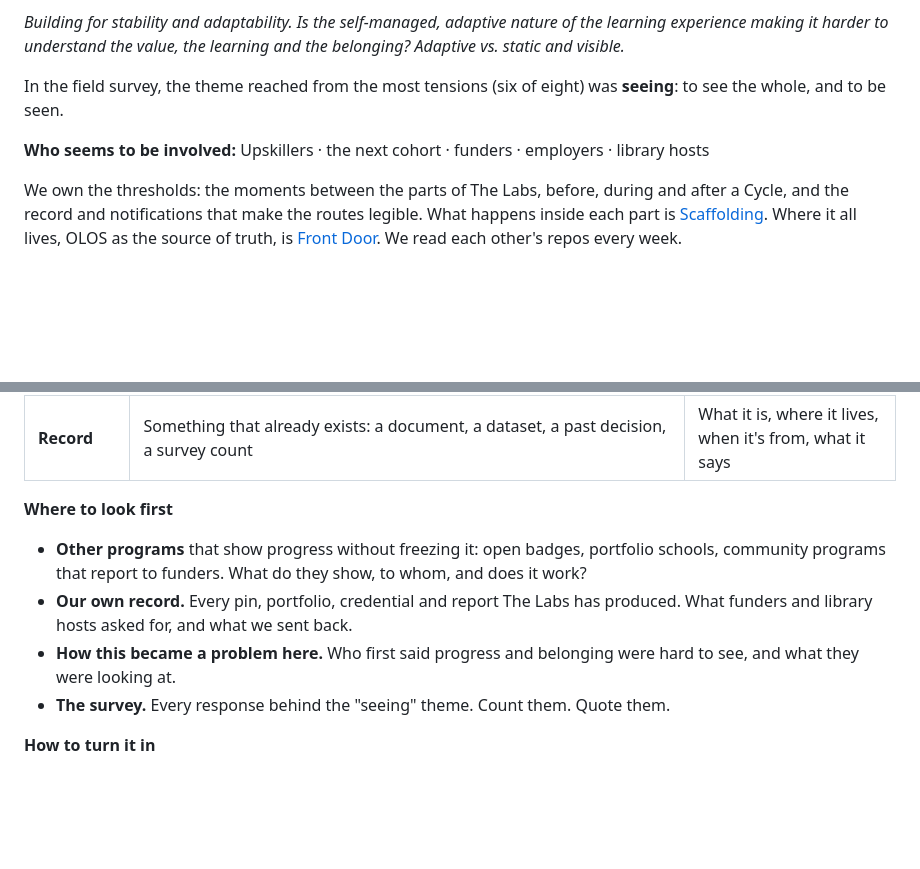
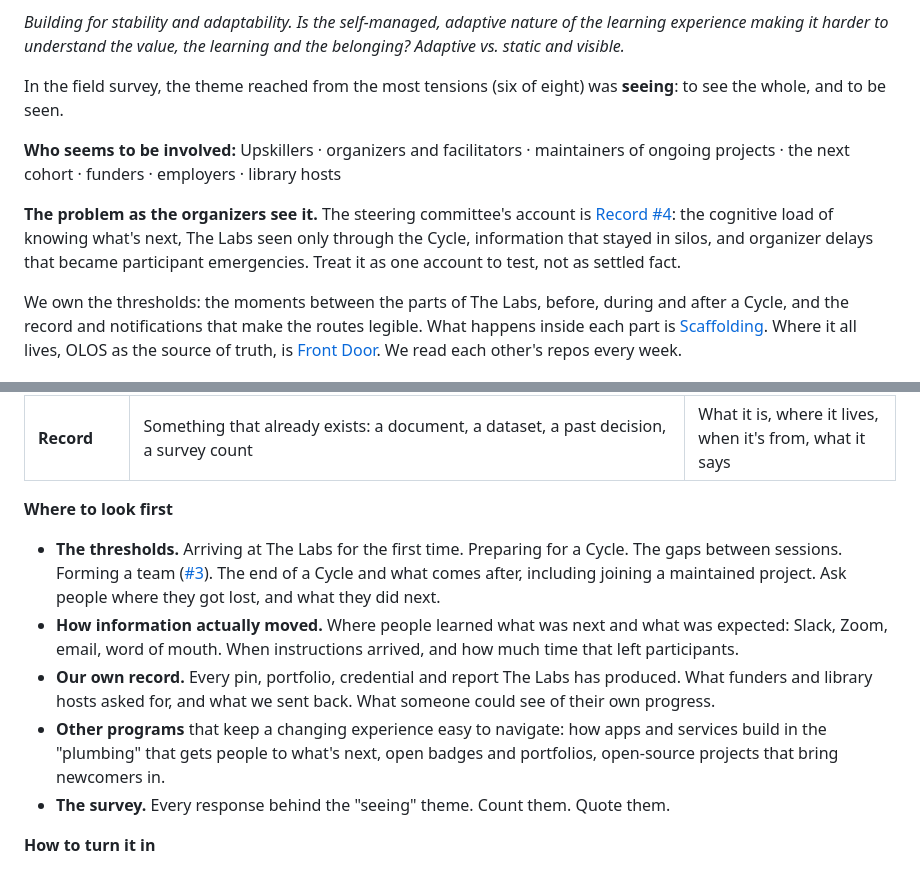
Before and after one commit to wash-TheUpskillingLabs/c04-wayfinding, a Markdown page: README.md, 2 parts joined by grey strips. GitHub-like rendering; blank space fills up the shorter version.

Commit message:
Point pods to the organizers' account; declare C04 an internal Cycle
Co-Authored-By: Claude Opus 5.5 <noreply@anthropic.com>
Claude-Session: https://claude.ai/code/session_01YavxCN9apd9n22F3VMz4RB

```diff
--- a/README.md
+++ b/README.md
@@ -34,7 +34,9 @@ As the pod first wrote it:
 
 In the field survey, the theme reached from the most tensions (six of eight) was **seeing**: to see the whole, and to be seen.
 
-**Who seems to be involved:** Upskillers · the next cohort · funders · employers · library hosts
+**Who seems to be involved:** Upskillers · organizers and facilitators · maintainers of ongoing projects · the next cohort · funders · employers · library hosts
+
+**The problem as the organizers see it.** The steering committee's account is [Record #4](https://github.com/wash-TheUpskillingLabs/c04-wayfinding/issues/4): the cognitive load of knowing what's next, The Labs seen only through the Cycle, information that stayed in silos, and organizer delays that became participant emergencies. Treat it as one account to test, not as settled fact.
 
 We own the thresholds: the moments between the parts of The Labs, before, during and after a Cycle, and the record and notifications that make the routes legible. What happens inside each part is [Scaffolding](https://github.com/wash-TheUpskillingLabs/c04-scaffolding). Where it all lives, OLOS as the source of truth, is [Front Door](https://github.com/wash-TheUpskillingLabs/c04-frontdoor). We read each other's repos every week.
 
@@ -76,9 +78,10 @@ Archaeology means finding out how this became a problem and what has already bee
 
 **Where to look first**
 
-- **Other programs** that show progress without freezing it: open badges, portfolio schools, community programs that report to funders. What do they show, to whom, and does it work?
-- **Our own record.** Every pin, portfolio, credential and report The Labs has produced. What funders and library hosts asked for, and what we sent back.
-- **How this became a problem here.** Who first said progress and belonging were hard to see, and what they were looking at.
+- **The thresholds.** Arriving at The Labs for the first time. Preparing for a Cycle. The gaps between sessions. Forming a team ([#3](https://github.com/wash-TheUpskillingLabs/c04-wayfinding/issues/3)). The end of a Cycle and what comes after, including joining a maintained project. Ask people where they got lost, and what they did next.
+- **How information actually moved.** Where people learned what was next and what was expected: Slack, Zoom, email, word of mouth. When instructions arrived, and how much time that left participants.
+- **Our own record.** Every pin, portfolio, credential and report The Labs has produced. What funders and library hosts asked for, and what we sent back. What someone could see of their own progress.
+- **Other programs** that keep a changing experience easy to navigate: how apps and services build in the "plumbing" that gets people to what's next, open badges and portfolios, open-source projects that bring newcomers in.
 - **The survey.** Every response behind the "seeing" theme. Count them. Quote them.
 
 **How to turn it in**
```
Also changed, not shown: research/parked-distributed-clock.md (added, +28 -0 lines).
